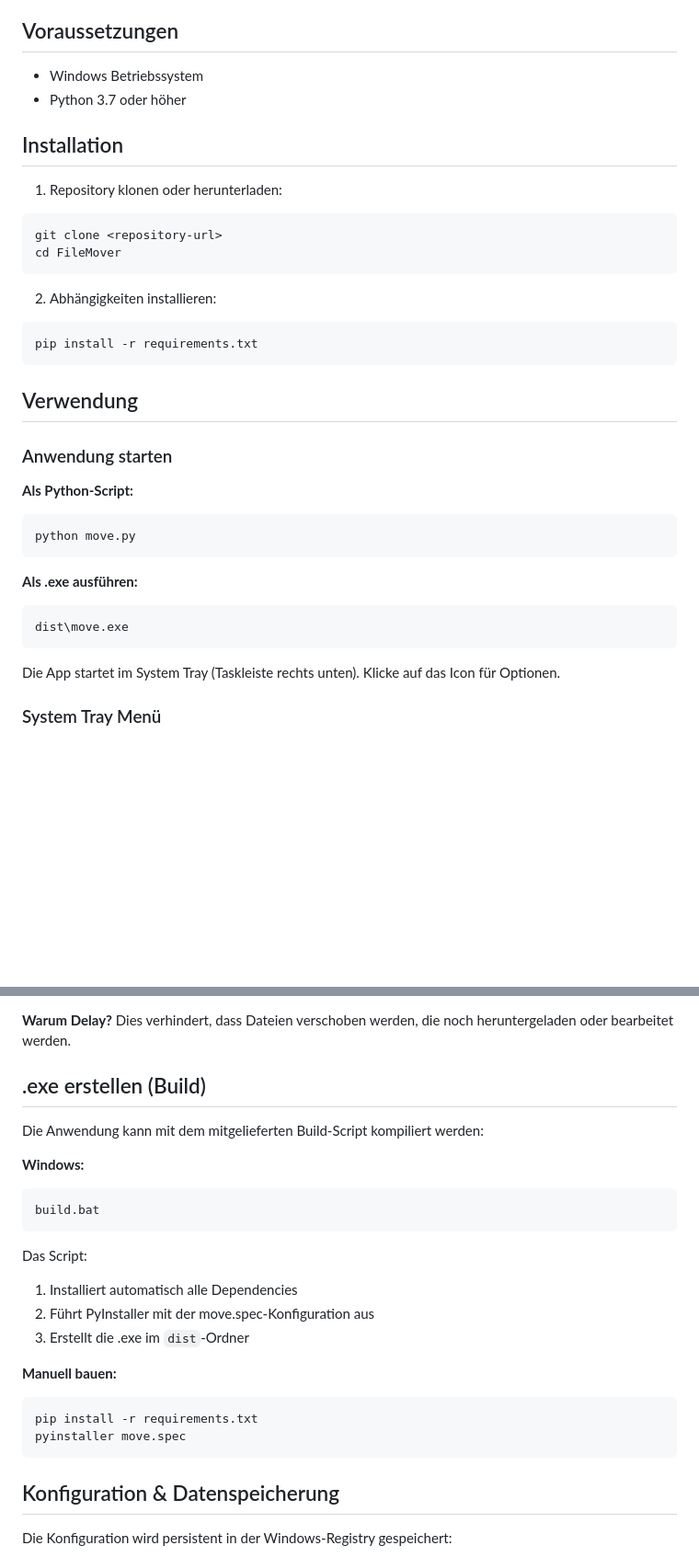
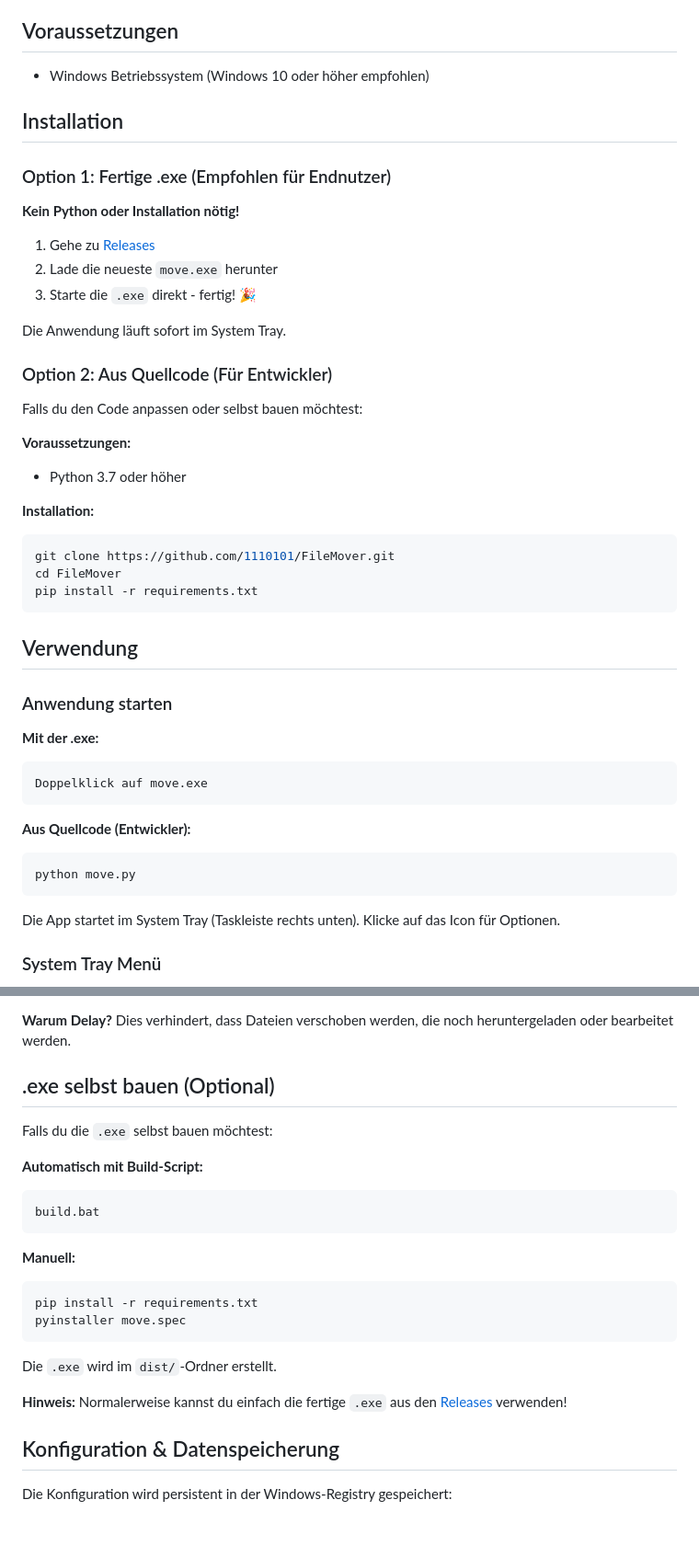
Before and after one commit to 1110101/FileMover, a Markdown page: README.md, 2 parts joined by grey strips. Shown: that part at 92% size. Drawn GitHub-style; blank space fills up the shorter version.

Commit message:
Update README: Prioritize .exe downloads over source installation
- Move .exe download as primary installation method
- Keep source installation as developer option
- Add direct link to GitHub Releases
- Simplify usage instructions for end users

````diff
--- a/README.md
+++ b/README.md
@@ -30,19 +30,31 @@ FileMover überwacht Quellordner in Echtzeit und verschiebt Dateien mit bestimmt
 
 ## Voraussetzungen
 
-- Windows Betriebssystem
-- Python 3.7 oder höher
+- Windows Betriebssystem (Windows 10 oder höher empfohlen)
 
 ## Installation
 
-1. Repository klonen oder herunterladen:
+### Option 1: Fertige .exe (Empfohlen für Endnutzer)
+
+**Kein Python oder Installation nötig!**
+
+1. Gehe zu [Releases](https://github.com/1110101/FileMover/releases)
+2. Lade die neueste `move.exe` herunter
+3. Starte die `.exe` direkt - fertig! 🎉
+
+Die Anwendung läuft sofort im System Tray.
+
+### Option 2: Aus Quellcode (Für Entwickler)
+
+Falls du den Code anpassen oder selbst bauen möchtest:
+
+**Voraussetzungen:**
+- Python 3.7 oder höher
+
+**Installation:**
 ```bash
-git clone <repository-url>
+git clone https://github.com/1110101/FileMover.git
 cd FileMover
-```
-
-2. Abhängigkeiten installieren:
-```bash
 pip install -r requirements.txt
 ```
 
@@ -50,14 +62,14 @@ pip install -r requirements.txt
 
 ### Anwendung starten
 
-**Als Python-Script:**
+**Mit der .exe:**
+```
+Doppelklick auf move.exe
+```
+
+**Aus Quellcode (Entwickler):**
 ```bash
 python move.py
-```
-
-**Als .exe ausführen:**
-```
-dist\move.exe
 ```
 
 Die App startet im System Tray (Taskleiste rechts unten). Klicke auf das Icon für Optionen.
@@ -118,25 +130,24 @@ Das Schließen des Fensters beendet die App NICHT - sie läuft weiter im System
 
 **Warum Delay?** Dies verhindert, dass Dateien verschoben werden, die noch heruntergeladen oder bearbeitet werden.
 
-## .exe erstellen (Build)
+## .exe selbst bauen (Optional)
 
-Die Anwendung kann mit dem mitgelieferten Build-Script kompiliert werden:
+Falls du die `.exe` selbst bauen möchtest:
 
-**Windows:**
+**Automatisch mit Build-Script:**
 ```bash
 build.bat
 ```
 
-Das Script:
-1. Installiert automatisch alle Dependencies
-2. Führt PyInstaller mit der move.spec-Konfiguration aus
-3. Erstellt die .exe im `dist`-Ordner
-
-**Manuell bauen:**
+**Manuell:**
 ```bash
 pip install -r requirements.txt
 pyinstaller move.spec
 ```
+
+Die `.exe` wird im `dist/`-Ordner erstellt.
+
+**Hinweis:** Normalerweise kannst du einfach die fertige `.exe` aus den [Releases](https://github.com/1110101/FileMover/releases) verwenden!
 
 ## Konfiguration & Datenspeicherung
 
````
